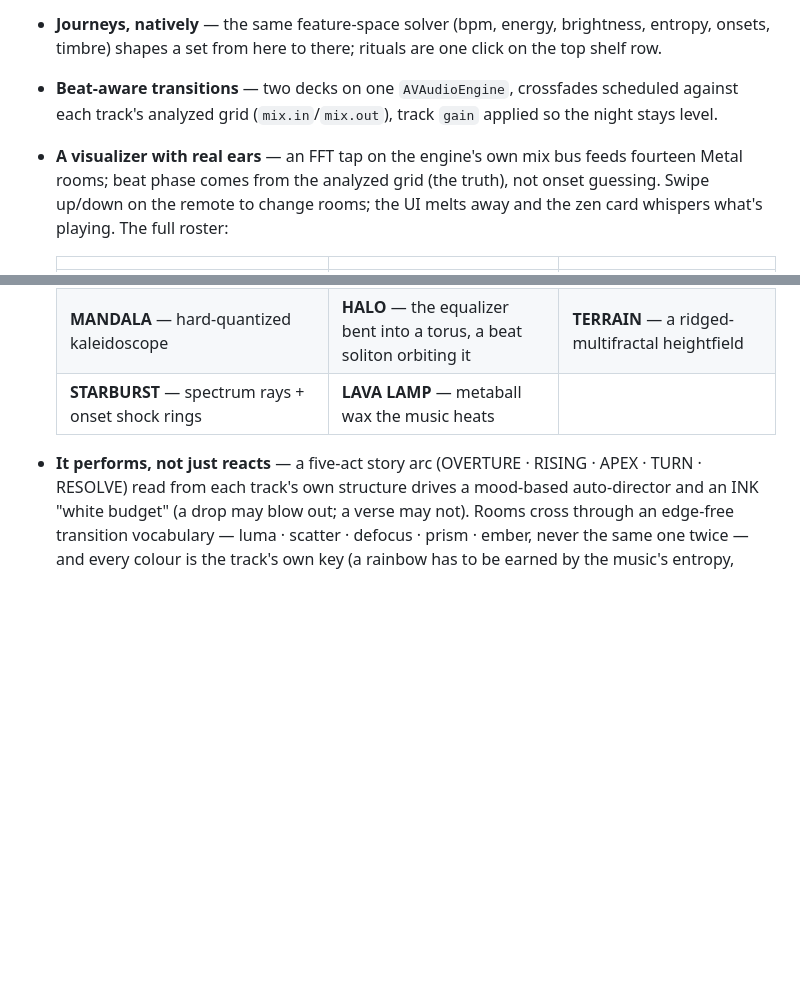
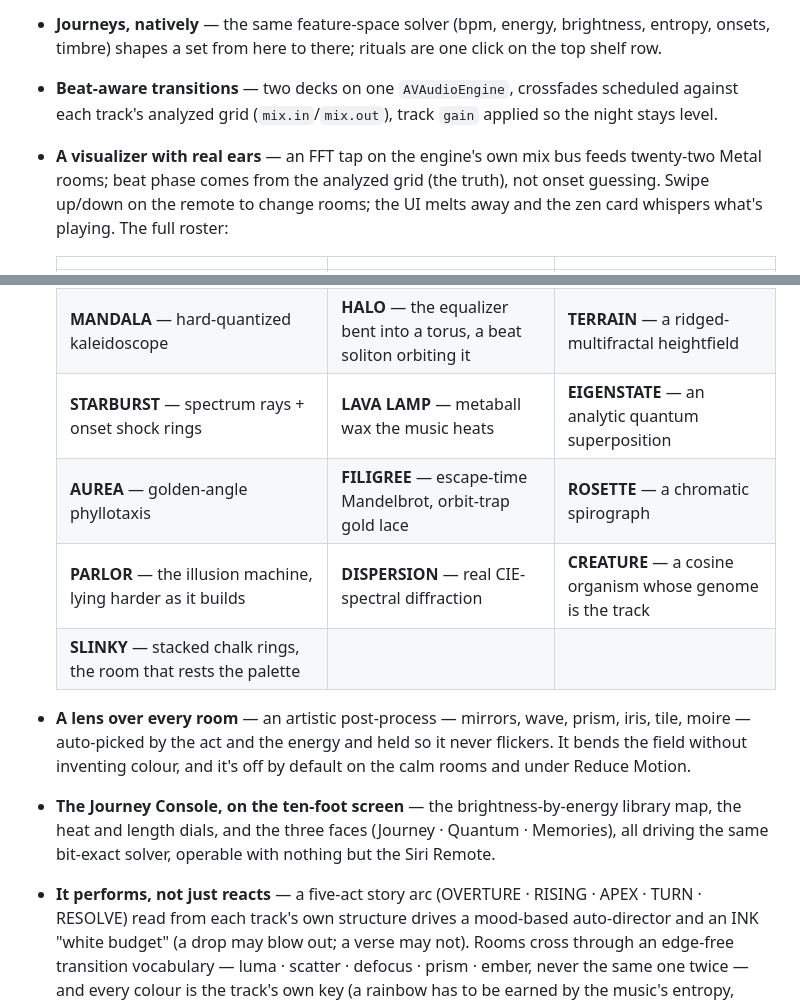
Before and after one commit to kmay89/aethrakairos, a Markdown page: tvos/README.md, 2 parts joined by grey strips. Drawn GitHub-style; blank space fills up the shorter version.

Commit message:
tvOS README: the twenty-two-room roster, the lens, the console
Co-Authored-By: Claude Opus 4.8 <noreply@anthropic.com>
Claude-Session: https://claude.ai/code/session_01XCzuSKRnWxdY5x2ZdDPrn9

```diff
--- a/tvos/README.md
+++ b/tvos/README.md
@@ -52,7 +52,7 @@ complete, no-guessing runbook.
   scheduled against each track's analyzed grid (`mix.in`/`mix.out`), track
   `gain` applied so the night stays level.
 - **A visualizer with real ears** — an FFT tap on the engine's own mix bus
-  feeds fourteen Metal rooms; beat phase comes from the analyzed grid (the
+  feeds twenty-two Metal rooms; beat phase comes from the analyzed grid (the
   truth), not onset guessing. Swipe up/down on the remote to change rooms; the
   UI melts away and the zen card whispers what's playing. The full roster:
 
@@ -62,7 +62,19 @@ complete, no-guessing runbook.
   | **TUNNEL** — phi-folded rings, bass is the speed | **OP-ART** — interfering gratings | **SCOPE** — the waveform as an oscilloscope trace |
   | **FRACTAL FIELD** — a live raymarched mandelbulb/box/tetra | **FIREWORKS** — closed-form ballistics, breaks land on the bar | **OIL FILM** — thin-film interference, bass thickens the film |
   | **MANDALA** — hard-quantized kaleidoscope | **HALO** — the equalizer bent into a torus, a beat soliton orbiting it | **TERRAIN** — a ridged-multifractal heightfield |
-  | **STARBURST** — spectrum rays + onset shock rings | **LAVA LAMP** — metaball wax the music heats | | |
+  | **STARBURST** — spectrum rays + onset shock rings | **LAVA LAMP** — metaball wax the music heats | **EIGENSTATE** — an analytic quantum superposition |
+  | **AUREA** — golden-angle phyllotaxis | **FILIGREE** — escape-time Mandelbrot, orbit-trap gold lace | **ROSETTE** — a chromatic spirograph |
+  | **PARLOR** — the illusion machine, lying harder as it builds | **DISPERSION** — real CIE-spectral diffraction | **CREATURE** — a cosine organism whose genome is the track |
+  | **SLINKY** — stacked chalk rings, the room that rests the palette | | |
+
+- **A lens over every room** — an artistic post-process — mirrors, wave, prism,
+  iris, tile, moire — auto-picked by the act and the energy and held so it never
+  flickers. It bends the field without inventing colour, and it's off by default
+  on the calm rooms and under Reduce Motion.
+- **The Journey Console, on the ten-foot screen** — the brightness-by-energy
+  library map, the heat and length dials, and the three faces (Journey · Quantum
+  · Memories), all driving the same bit-exact solver, operable with nothing but
+  the Siri Remote.
 
 - **It performs, not just reacts** — a five-act story arc
   (OVERTURE · RISING · APEX · TURN · RESOLVE) read from each track's own
```
